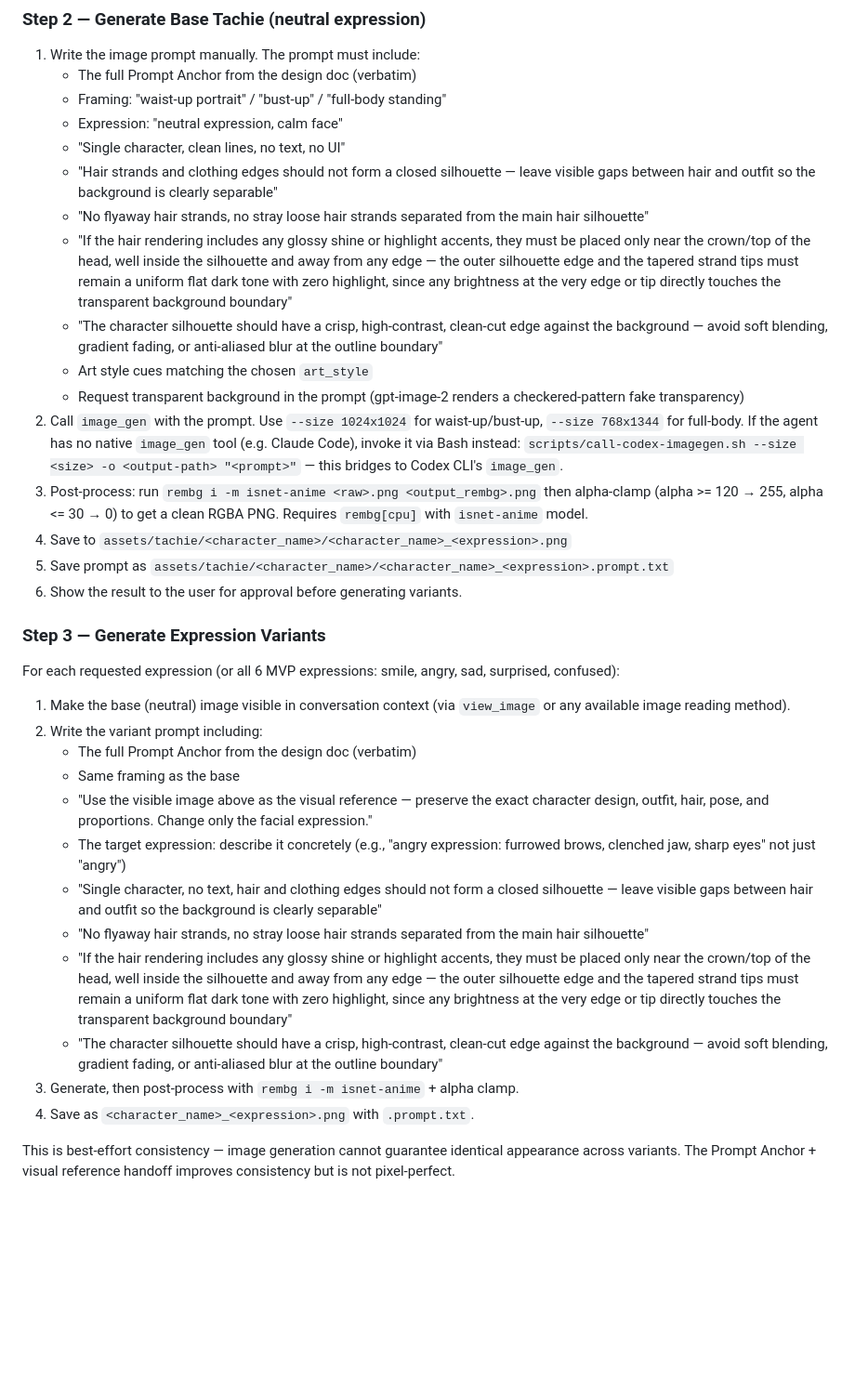
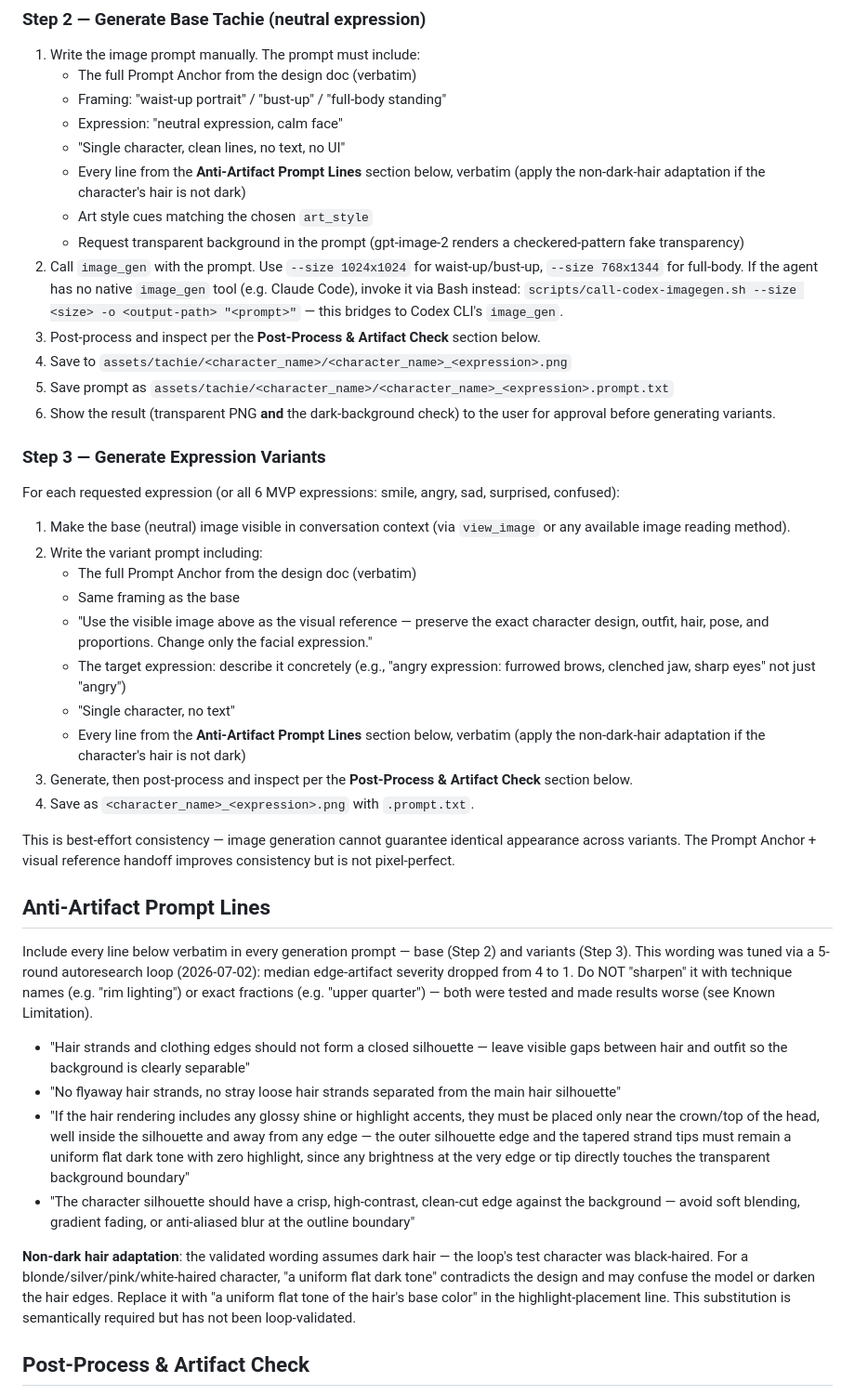
Before and after one commit to tznthou/tachie-forge, a Markdown page: skills/generate-tachie/SKILL.md, the part around one of its changes. Shown at 93% size. Rendered like a GitHub page; blank space fills up the shorter version.

Commit message:
fix: harden generate-tachie bg-removal workflow
- Extract the four anti-artifact prompt lines into a single shared
  section referenced by Step 2 and Step 3, preventing the sync drift
  that previously left Step 3 with a stale short version
- Add non-dark-hair adaptation note: the loop-validated wording
  ("uniform flat dark tone") assumes a black-haired test character
  and would contradict light-haired designs
- Standardize a dark-background artifact check after rembg: edge
  highlights are invisible on white/checkered previews (verified on
  legacy demo_neutral.png — severe tip highlights only show on dark)
- Add retry discipline: severe artifacts trigger a same-prompt
  regeneration first, never wording edits (twice shown to backfire)

```diff
--- a/skills/generate-tachie/SKILL.md
+++ b/skills/generate-tachie/SKILL.md
@@ -79,17 +79,14 @@ The **Prompt Anchor** is the key consistency mechanism — a fixed text block de
    - Framing: "waist-up portrait" / "bust-up" / "full-body standing"
    - Expression: "neutral expression, calm face"
    - "Single character, clean lines, no text, no UI"
-   - "Hair strands and clothing edges should not form a closed silhouette — leave visible gaps between hair and outfit so the background is clearly separable"
-   - "No flyaway hair strands, no stray loose hair strands separated from the main hair silhouette"
-   - "If the hair rendering includes any glossy shine or highlight accents, they must be placed only near the crown/top of the head, well inside the silhouette and away from any edge — the outer silhouette edge and the tapered strand tips must remain a uniform flat dark tone with zero highlight, since any brightness at the very edge or tip directly touches the transparent background boundary"
-   - "The character silhouette should have a crisp, high-contrast, clean-cut edge against the background — avoid soft blending, gradient fading, or anti-aliased blur at the outline boundary"
+   - Every line from the **Anti-Artifact Prompt Lines** section below, verbatim (apply the non-dark-hair adaptation if the character's hair is not dark)
    - Art style cues matching the chosen `art_style`
    - Request transparent background in the prompt (gpt-image-2 renders a checkered-pattern fake transparency)
 2. Call `image_gen` with the prompt. Use `--size 1024x1024` for waist-up/bust-up, `--size 768x1344` for full-body. If the agent has no native `image_gen` tool (e.g. Claude Code), invoke it via Bash instead: `scripts/call-codex-imagegen.sh --size <size> -o <output-path> "<prompt>"` — this bridges to Codex CLI's `image_gen`.
-3. Post-process: run `rembg i -m isnet-anime <raw>.png <output_rembg>.png` then alpha-clamp (alpha >= 120 → 255, alpha <= 30 → 0) to get a clean RGBA PNG. Requires `rembg[cpu]` with `isnet-anime` model.
+3. Post-process and inspect per the **Post-Process & Artifact Check** section below.
 4. Save to `assets/tachie/<character_name>/<character_name>_<expression>.png`
 5. Save prompt as `assets/tachie/<character_name>/<character_name>_<expression>.prompt.txt`
-6. Show the result to the user for approval before generating variants.
+6. Show the result (transparent PNG **and** the dark-background check) to the user for approval before generating variants.
 
 ### Step 3 — Generate Expression Variants
 
@@ -101,11 +98,23 @@ For each requested expression (or all 6 MVP expressions: smile, angry, sad, surp
    - Same framing as the base
    - "Use the visible image above as the visual reference — preserve the exact character design, outfit, hair, pose, and proportions. Change only the facial expression."
    - The target expression: describe it concretely (e.g., "angry expression: furrowed brows, clenched jaw, sharp eyes" not just "angry")
-   - "Single character, no text, hair and clothing edges should not form a closed silhouette — leave visible gaps between hair and outfit so the background is clearly separable"
-   - "No flyaway hair strands, no stray loose hair strands separated from the main hair silhouette"
-   - "If the hair rendering includes any glossy shine or highlight accents, they must be placed only near the crown/top of the head, well inside the silhouette and away from any edge — the outer silhouette edge and the tapered strand tips must remain a uniform flat dark tone with zero highlight, since any brightness at the very edge or tip directly touches the transparent background boundary"
-   - "The character silhouette should have a crisp, high-contrast, clean-cut edge against the background — avoid soft blending, gradient fading, or anti-aliased blur at the outline boundary"
-3. Generate, then post-process with `rembg i -m isnet-anime` + alpha clamp.
+   - "Single character, no text"
+   - Every line from the **Anti-Artifact Prompt Lines** section below, verbatim (apply the non-dark-hair adaptation if the character's hair is not dark)
+3. Generate, then post-process and inspect per the **Post-Process & Artifact Check** section below.
 4. Save as `<character_name>_<expression>.png` with `.prompt.txt`.
 
 This is best-effort consistency — image generation cannot guarantee identical appearance across variants. The Prompt Anchor + visual reference handoff improves consistency but is not pixel-perfect.
+
+## Anti-Artifact Prompt Lines
+
+Include every line below verbatim in every generation prompt — base (Step 2) and variants (Step 3). This wording was tuned via a 5-round autoresearch loop (2026-07-02): median edge-artifact severity dropped from 4 to 1. Do NOT "sharpen" it with technique names (e.g. "rim lighting") or exact fractions (e.g. "upper quarter") — both were tested and made results worse (see Known Limitation).
+
+- "Hair strands and clothing edges should not form a closed silhouette — leave visible gaps between hair and outfit so the background is clearly separable"
+- "No flyaway hair strands, no stray loose hair strands separated from the main hair silhouette"
+- "If the hair rendering includes any glossy shine or highlight accents, they must be placed only near the crown/top of the head, well inside the silhouette and away from any edge — the outer silhouette edge and the tapered strand tips must remain a uniform flat dark tone with zero highlight, since any brightness at the very edge or tip directly touches the transparent background boundary"
+- "The character silhouette should have a crisp, high-contrast, clean-cut edge against the background — avoid soft blending, gradient fading, or anti-aliased blur at the outline boundary"
+
+**Non-dark hair adaptation**: the validated wording assumes dark hair — the loop's test character was black-haired. For a blonde/silver/pink/white-haired character, "a uniform flat dark tone" contradicts the design and may confuse the model or darken the hair edges. Replace it with "a uniform flat tone of the hair's base color" in the highlight-placement line. This substitution is semantically required but has not been loop-validated.
+
+## Post-Process & Artifact Check
+
```
Also changed, not shown: other parts of skills/generate-tachie/SKILL.md (+14 -2 lines).
